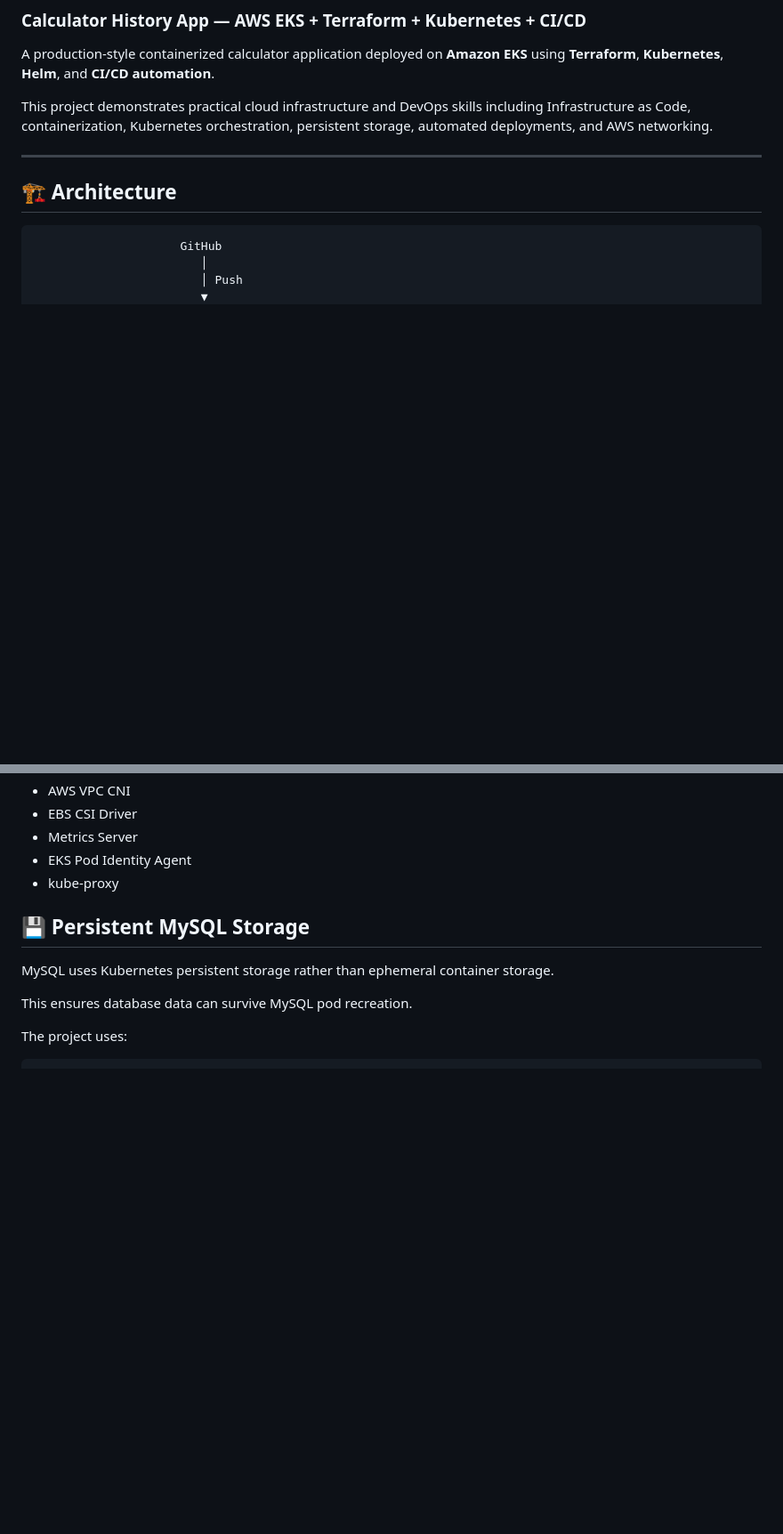
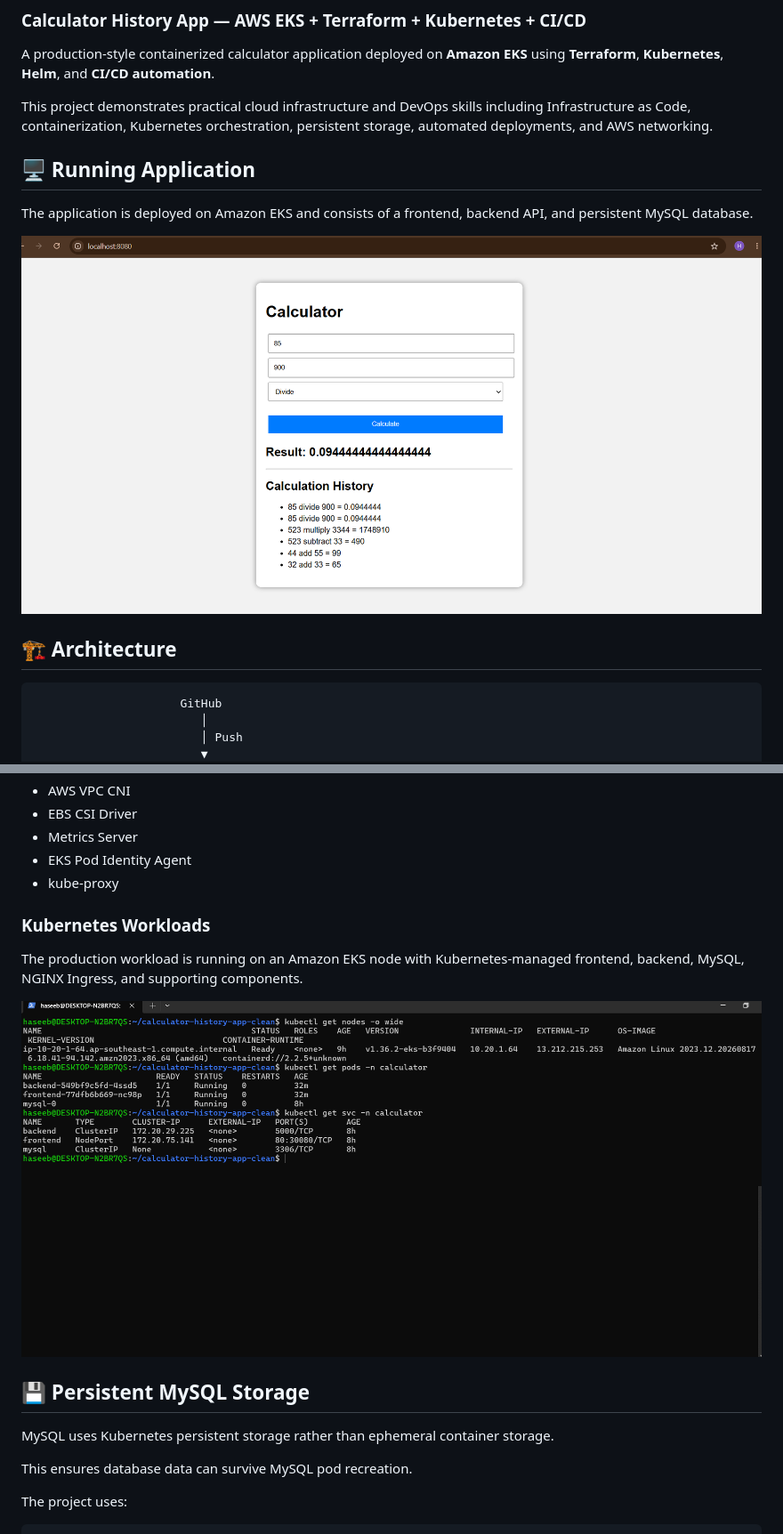
Before and after one commit to haseebamin061-cmd/calculator-history-app, a Markdown page: README.md, 2 parts joined by grey strips. Shown: that part at 89% size. Drawn GitHub-style; pictures changed too: docs/screenshots/application.png (added), docs/screenshots/kubernetes.png (added); blank space fills up the shorter version.

Commit message:
Add deployment screenshots to project documentation

```diff
--- a/README.md
+++ b/README.md
@@ -6,7 +6,11 @@ A production-style containerized calculator application deployed on **Amazon EKS
 This project demonstrates practical cloud infrastructure and DevOps skills including Infrastructure as Code, containerization, Kubernetes orchestration,
 persistent storage, automated deployments, and AWS networking.
 
------
+## 🖥️ Running Application
+
+The application is deployed on Amazon EKS and consists of a frontend, backend API, and persistent MySQL database.
+
+![Running Calculator Application](docs/screenshots/application.png)
 
 ## 🏗️ Architecture
 
@@ -198,6 +202,12 @@ The cluster also contains:
  - EKS Pod Identity Agent
  - kube-proxy
 
+### Kubernetes Workloads
+
+The production workload is running on an Amazon EKS node with Kubernetes-managed frontend, backend, MySQL, NGINX Ingress, and supporting components.
+
+![Kubernetes Infrastructure](docs/screenshots/kubernetes.png)
+
 
 ## 💾 Persistent MySQL Storage
 
```
Also changed, not shown: other parts of README.md (+5 -0 lines), docs/screenshots/github-actions.png (added).
